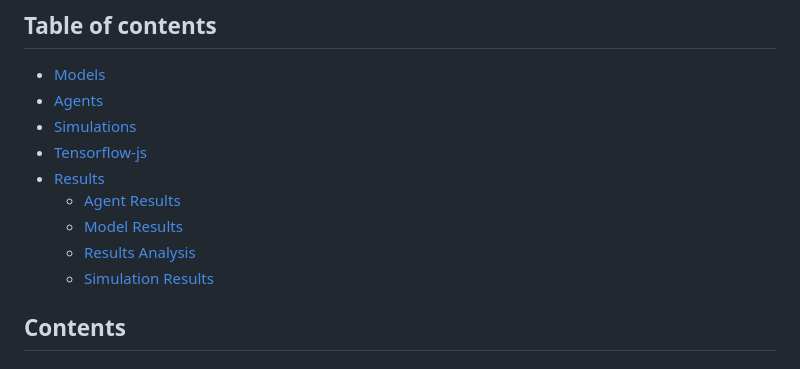
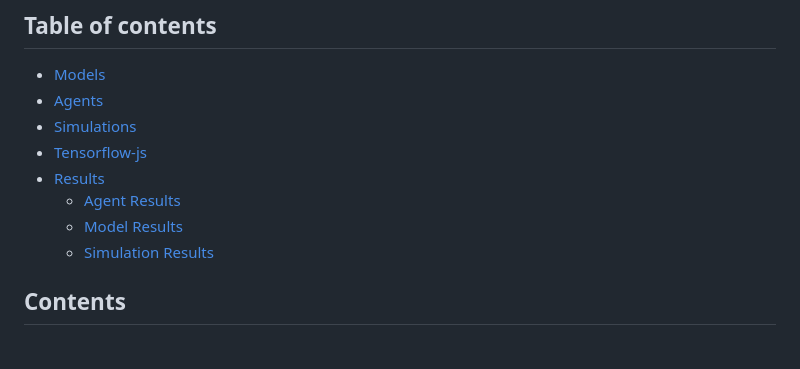
Before and after one commit to Twist3d-Fate/StockPredict, a Markdown page: README.md, the part around the change. GitHub-like rendering.

```diff
--- a/README.md
+++ b/README.md
@@ -21,7 +21,6 @@
   * [Results](#results)
     * [Agent Results](#agent-results)
     * [Model Results](#model-results)
-    * [Results Analysis](#results-analysis)
     * [Simulation Results](#simulation-results)
 
 ## Contents
```
